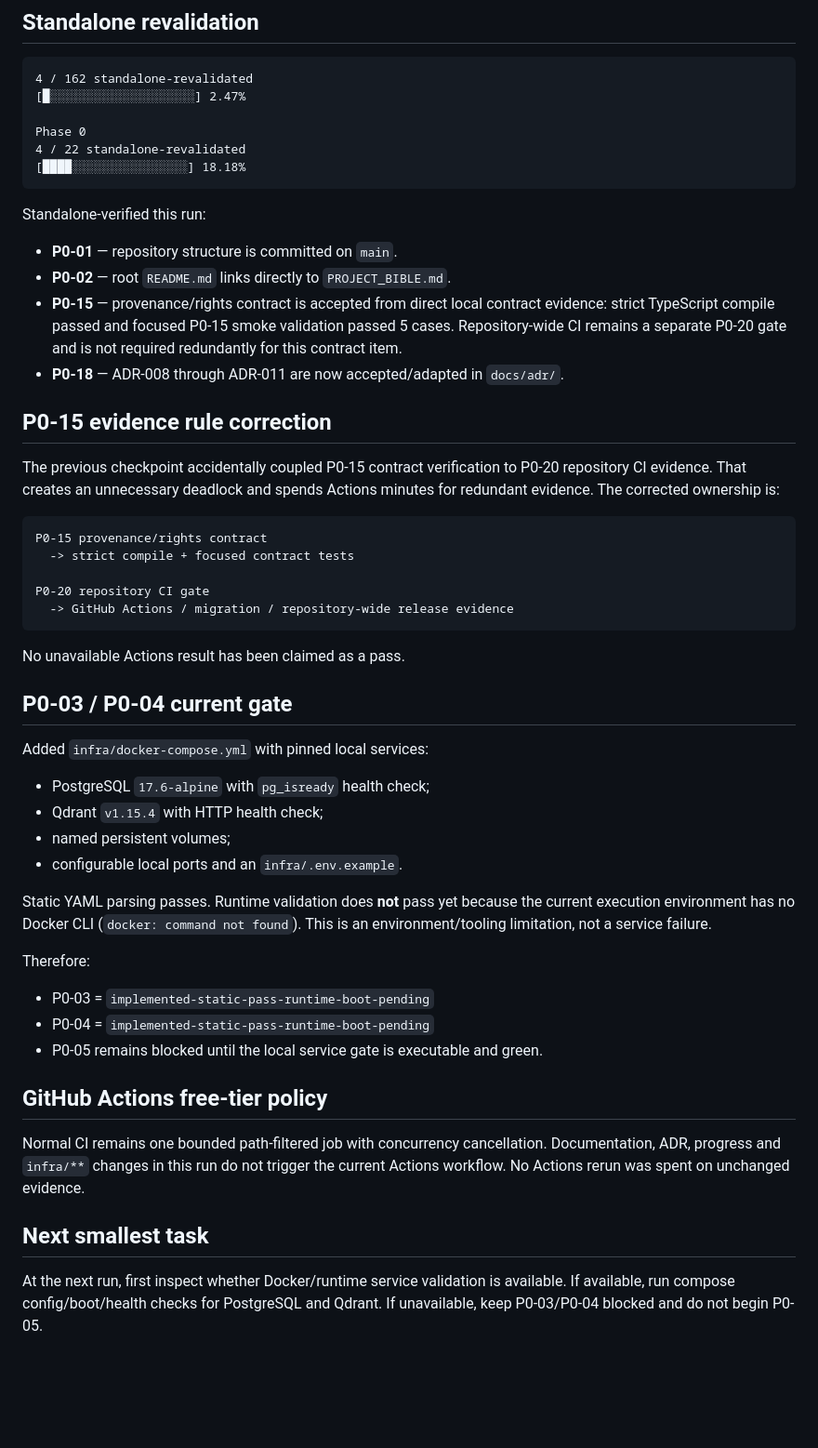
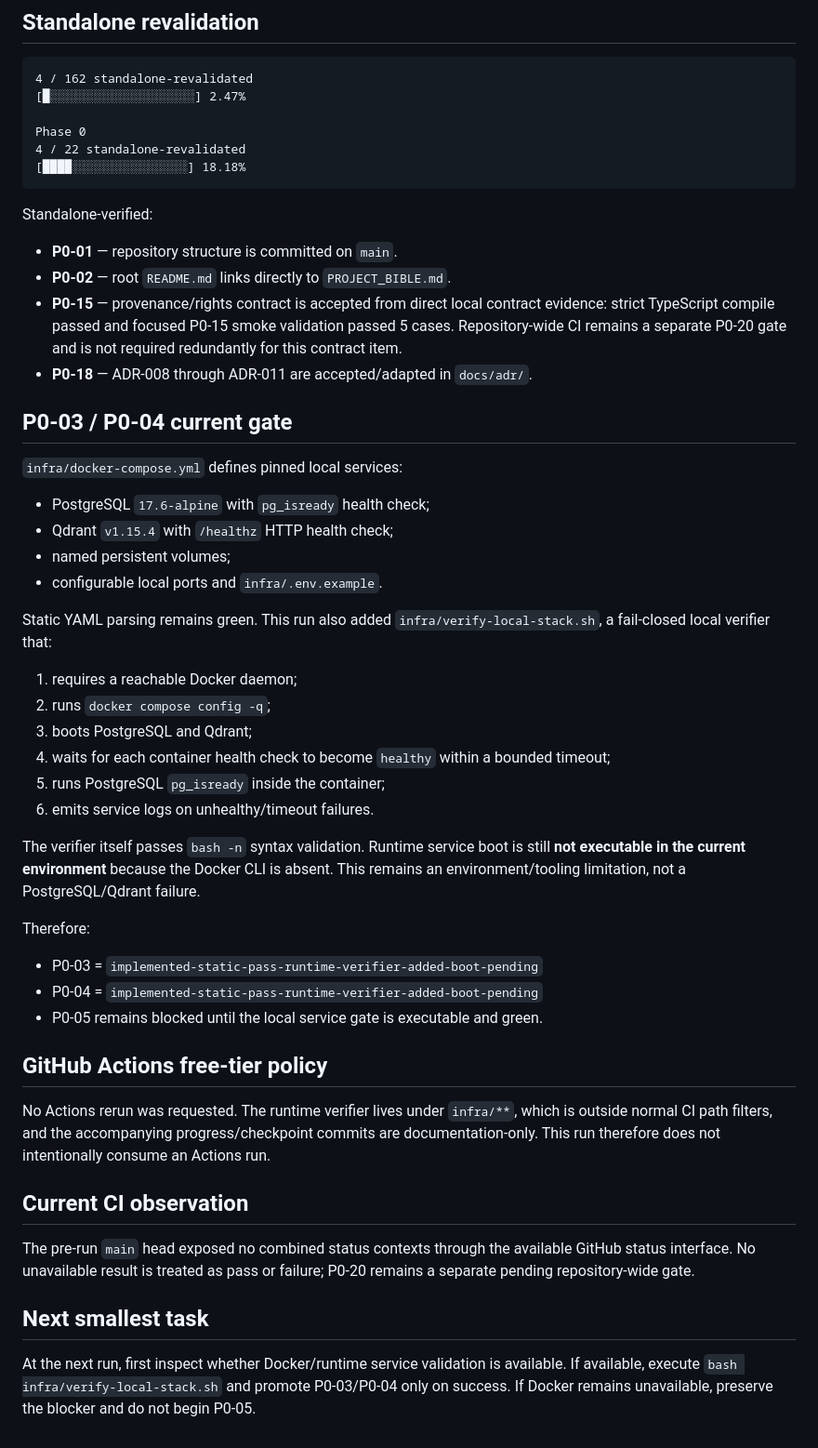
Before and after one commit to tomhannarong/Al-Editor, a Markdown page: docs/ai-editor/PROGRESS.md, the part around the change. Shown at 93% size. GitHub-like rendering; blank space fills up the shorter version.

Commit message:
docs: update local stack runtime gate

````diff
--- a/docs/ai-editor/PROGRESS.md
+++ b/docs/ai-editor/PROGRESS.md
@@ -26,48 +26,47 @@ Phase 0
 [████░░░░░░░░░░░░░░░░] 18.18%
 ```
 
-Standalone-verified this run:
+Standalone-verified:
 
 - **P0-01** — repository structure is committed on `main`.
 - **P0-02** — root `README.md` links directly to `PROJECT_BIBLE.md`.
 - **P0-15** — provenance/rights contract is accepted from direct local contract evidence: strict TypeScript compile passed and focused P0-15 smoke validation passed 5 cases. Repository-wide CI remains a separate P0-20 gate and is not required redundantly for this contract item.
-- **P0-18** — ADR-008 through ADR-011 are now accepted/adapted in `docs/adr/`.
-
-## P0-15 evidence rule correction
-
-The previous checkpoint accidentally coupled P0-15 contract verification to P0-20 repository CI evidence. That creates an unnecessary deadlock and spends Actions minutes for redundant evidence. The corrected ownership is:
-
-```text
-P0-15 provenance/rights contract
-  -> strict compile + focused contract tests
-
-P0-20 repository CI gate
-  -> GitHub Actions / migration / repository-wide release evidence
-```
-
-No unavailable Actions result has been claimed as a pass.
+- **P0-18** — ADR-008 through ADR-011 are accepted/adapted in `docs/adr/`.
 
 ## P0-03 / P0-04 current gate
 
-Added `infra/docker-compose.yml` with pinned local services:
+`infra/docker-compose.yml` defines pinned local services:
 
 - PostgreSQL `17.6-alpine` with `pg_isready` health check;
-- Qdrant `v1.15.4` with HTTP health check;
+- Qdrant `v1.15.4` with `/healthz` HTTP health check;
 - named persistent volumes;
-- configurable local ports and an `infra/.env.example`.
+- configurable local ports and `infra/.env.example`.
 
-Static YAML parsing passes. Runtime validation does **not** pass yet because the current execution environment has no Docker CLI (`docker: command not found`). This is an environment/tooling limitation, not a service failure.
+Static YAML parsing remains green. This run also added `infra/verify-local-stack.sh`, a fail-closed local verifier that:
+
+1. requires a reachable Docker daemon;
+2. runs `docker compose config -q`;
+3. boots PostgreSQL and Qdrant;
+4. waits for each container health check to become `healthy` within a bounded timeout;
+5. runs PostgreSQL `pg_isready` inside the container;
+6. emits service logs on unhealthy/timeout failures.
+
+The verifier itself passes `bash -n` syntax validation. Runtime service boot is still **not executable in the current environment** because the Docker CLI is absent. This remains an environment/tooling limitation, not a PostgreSQL/Qdrant failure.
 
 Therefore:
 
-- P0-03 = `implemented-static-pass-runtime-boot-pending`
-- P0-04 = `implemented-static-pass-runtime-boot-pending`
+- P0-03 = `implemented-static-pass-runtime-verifier-added-boot-pending`
+- P0-04 = `implemented-static-pass-runtime-verifier-added-boot-pending`
 - P0-05 remains blocked until the local service gate is executable and green.
 
 ## GitHub Actions free-tier policy
 
-Normal CI remains one bounded path-filtered job with concurrency cancellation. Documentation, ADR, progress and `infra/**` changes in this run do not trigger the current Actions workflow. No Actions rerun was spent on unchanged evidence.
+No Actions rerun was requested. The runtime verifier lives under `infra/**`, which is outside normal CI path filters, and the accompanying progress/checkpoint commits are documentation-only. This run therefore does not intentionally consume an Actions run.
+
+## Current CI observation
+
+The pre-run `main` head exposed no combined status contexts through the available GitHub status interface. No unavailable result is treated as pass or failure; P0-20 remains a separate pending repository-wide gate.
 
 ## Next smallest task
 
-At the next run, first inspect whether Docker/runtime service validation is available. If available, run compose config/boot/health checks for PostgreSQL and Qdrant. If unavailable, keep P0-03/P0-04 blocked and do not begin P0-05.
+At the next run, first inspect whether Docker/runtime service validation is available. If available, execute `bash infra/verify-local-stack.sh` and promote P0-03/P0-04 only on success. If Docker remains unavailable, preserve the blocker and do not begin P0-05.
````
